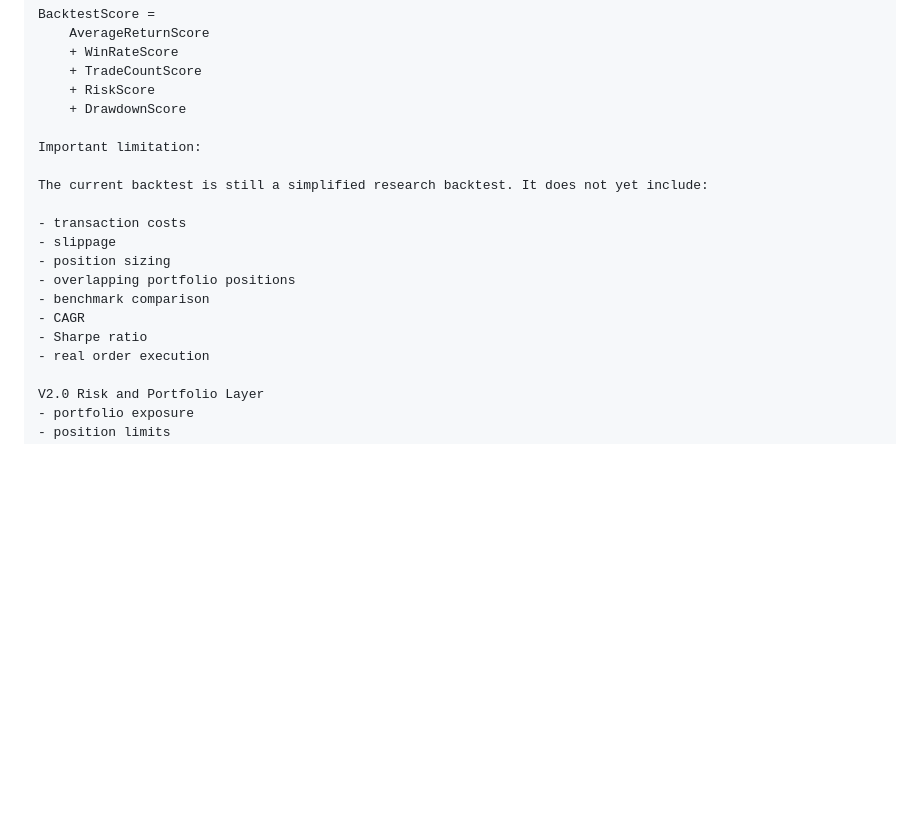
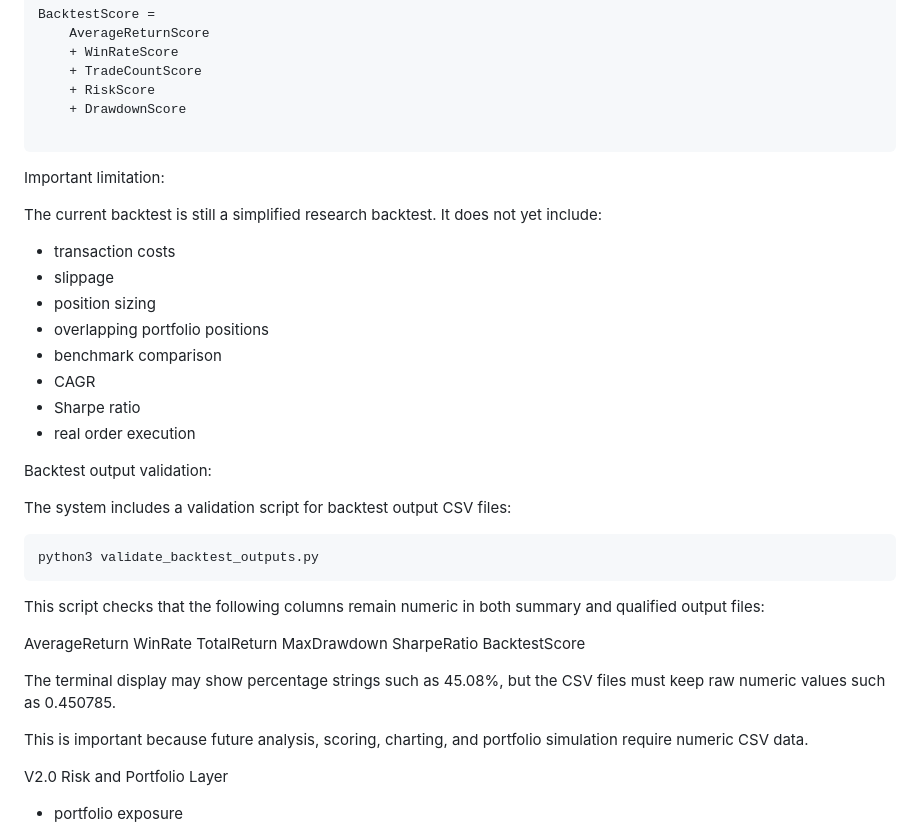
Before and after one commit to RobinFrank777/AI_investing, a Markdown page: README.md, the part around the change. GitHub-like rendering; blank space fills up the shorter version.

Commit message:
Document backtest output validation script

````diff
--- a/README.md
+++ b/README.md
@@ -294,6 +294,7 @@ BacktestScore =
     + RiskScore
     + DrawdownScore
 
+```
 Important limitation:
 
 The current backtest is still a simplified research backtest. It does not yet include:
@@ -306,6 +307,27 @@ The current backtest is still a simplified research backtest. It does not yet in
 - CAGR
 - Sharpe ratio
 - real order execution
+
+Backtest output validation:
+
+The system includes a validation script for backtest output CSV files:
+
+```bash
+python3 validate_backtest_outputs.py
+```
+
+This script checks that the following columns remain numeric in both summary and qualified output files:
+
+AverageReturn
+WinRate
+TotalReturn
+MaxDrawdown
+SharpeRatio
+BacktestScore
+
+The terminal display may show percentage strings such as 45.08%, but the CSV files must keep raw numeric values such as 0.450785.
+
+This is important because future analysis, scoring, charting, and portfolio simulation require numeric CSV data.
 
 V2.0 Risk and Portfolio Layer
 - portfolio exposure
````
